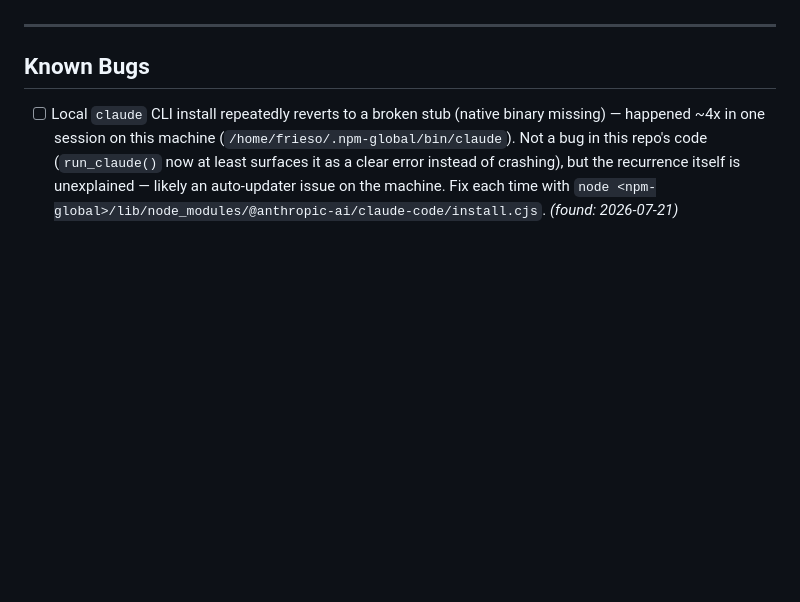
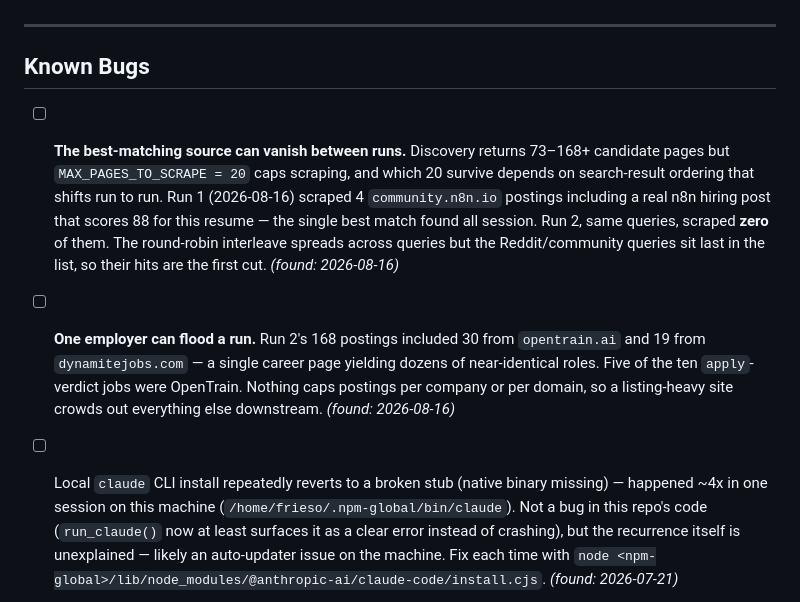
Before and after one commit to Kurt-Chan/ai-job-scraper, a Markdown page: .project-knowledge/roadmap.md, the part around the change. GitHub-like rendering; blank space fills up the shorter version.

Commit message:
Log two scrape-coverage bugs found comparing the two real runs
The n8n Community hiring post — the best match found all session at 88 —
was scraped in run 1 and missed entirely in run 2 with identical queries.
MAX_PAGES_TO_SCRAPE cuts the late queries first. Separately, one career
page contributed 30 of 168 postings and half the apply verdicts.

Co-Authored-By: Claude Opus 5 <noreply@anthropic.com>

```diff
--- a/.project-knowledge/roadmap.md
+++ b/.project-knowledge/roadmap.md
@@ -10,6 +10,9 @@ All five pipeline stages plus the apply stage have now run end to end on real sc
 ---
 
 ## Known Bugs
+
+- [ ] **The best-matching source can vanish between runs.** Discovery returns 73–168+ candidate pages but `MAX_PAGES_TO_SCRAPE = 20` caps scraping, and which 20 survive depends on search-result ordering that shifts run to run. Run 1 (2026-08-16) scraped 4 `community.n8n.io` postings including a real n8n hiring post that scores 88 for this resume — the single best match found all session. Run 2, same queries, scraped **zero** of them. The round-robin interleave spreads across queries but the Reddit/community queries sit last in the list, so their hits are the first cut. *(found: 2026-08-16)*
+- [ ] **One employer can flood a run.** Run 2's 168 postings included 30 from `opentrain.ai` and 19 from `dynamitejobs.com` — a single career page yielding dozens of near-identical roles. Five of the ten `apply`-verdict jobs were OpenTrain. Nothing caps postings per company or per domain, so a listing-heavy site crowds out everything else downstream. *(found: 2026-08-16)*
 
 - [ ] Local `claude` CLI install repeatedly reverts to a broken stub (native binary missing) — happened ~4x in one session on this machine (`/home/frieso/.npm-global/bin/claude`). Not a bug in this repo's code (`run_claude()` now at least surfaces it as a clear error instead of crashing), but the recurrence itself is unexplained — likely an auto-updater issue on the machine. Fix each time with `node <npm-global>/lib/node_modules/@anthropic-ai/claude-code/install.cjs`. *(found: 2026-07-21)*
 
```
